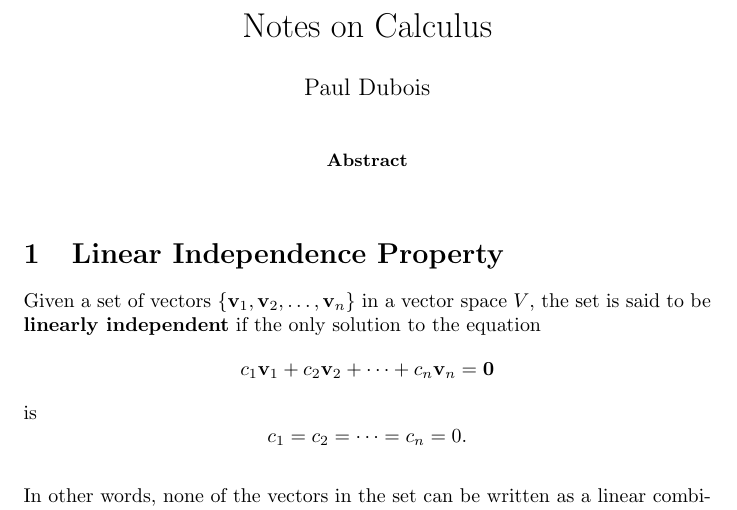
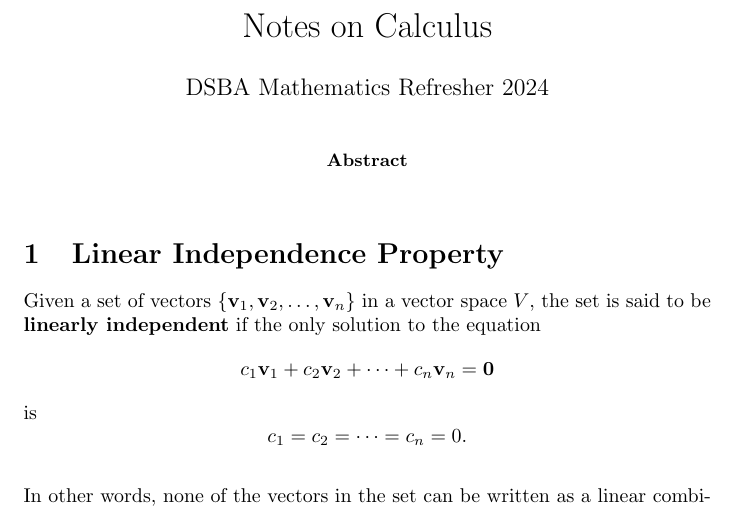
Before and after one commit to pauldubois98/RefresherMaths2024, a LaTeX paper (SessionLinearAlgebra/NotesLinearAlgebra.tex): part of page 1 of 6, cut so that both start at the same text. Compiled offline with pdfLaTeX.

Commit message:
updated linear algebra notes openning

```diff
--- a/SessionLinearAlgebra/NotesLinearAlgebra.tex
+++ b/SessionLinearAlgebra/NotesLinearAlgebra.tex
@@ -19,7 +19,7 @@
 
 %opening
 \title{Notes on Calculus}
-\author{Paul Dubois}
+\author{DSBA Mathematics Refresher 2024}
 \date{}
 
 \begin{document}
```
Also changed, not shown: SessionLinearAlgebra/NotesLinearAlgebra.tex (10 more changed lines).
